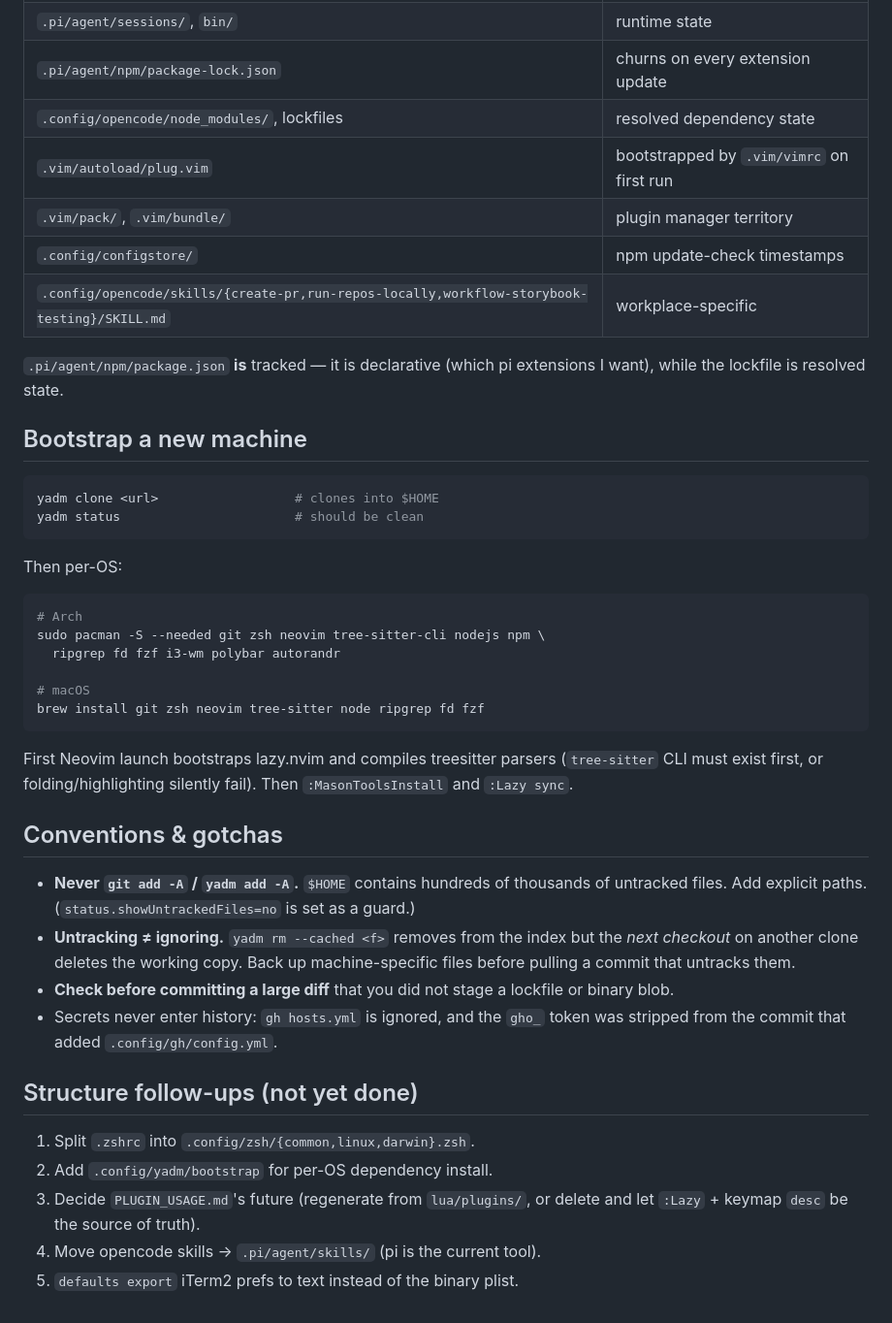
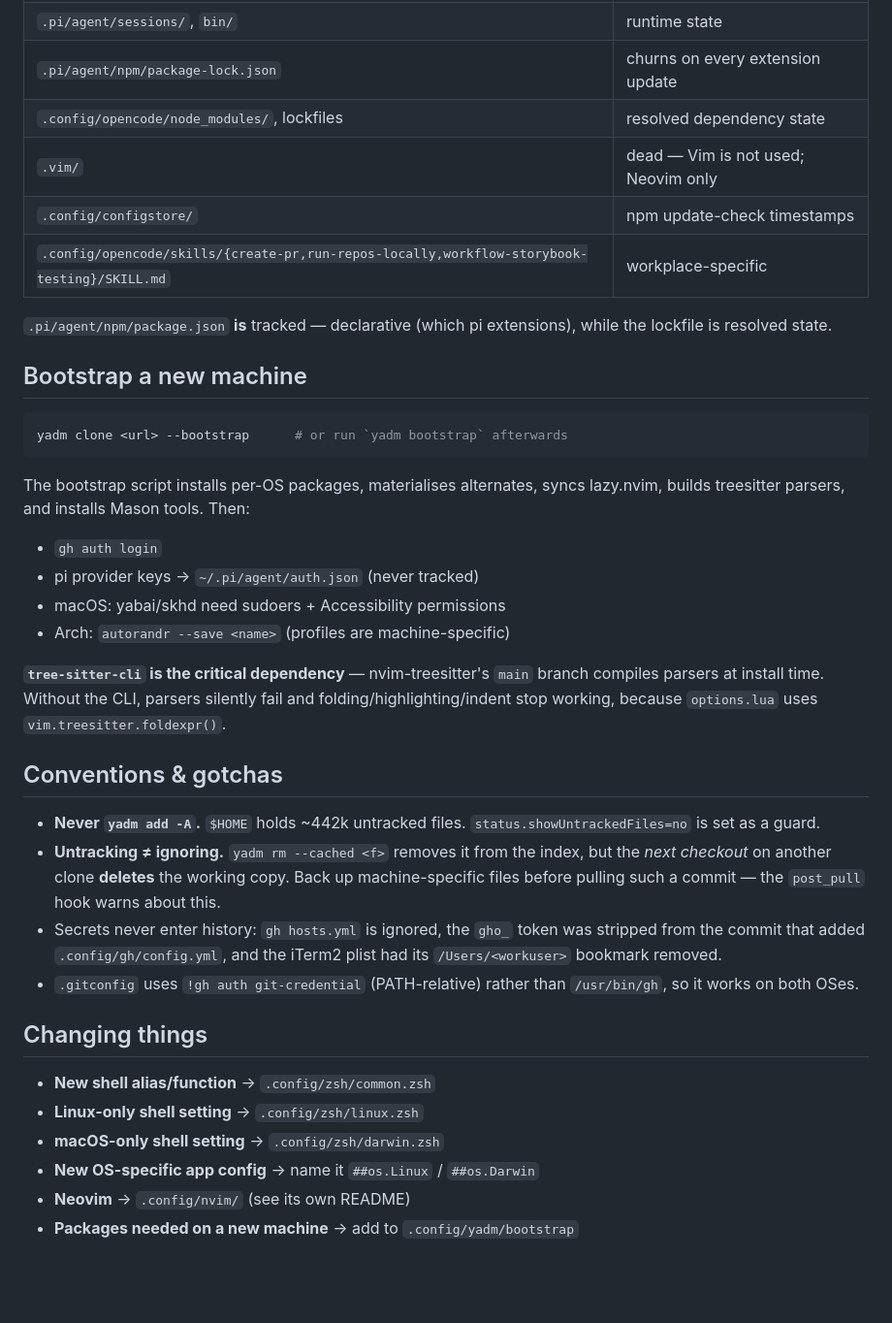
Before and after one commit to eric-chapdelaine/dots, a Markdown page: .config/yadm/README.md, the part around one of its changes. Shown at 97% size. Drawn GitHub-style; blank space fills up the shorter version.

````diff
--- a/.config/yadm/README.md
+++ b/.config/yadm/README.md
@@ -62,54 +86,51 @@ follow-ups" below).
 | `.pi/agent/sessions/`, `bin/` | runtime state |
 | `.pi/agent/npm/package-lock.json` | churns on every extension update |
 | `.config/opencode/node_modules/`, lockfiles | resolved dependency state |
-| `.vim/autoload/plug.vim` | bootstrapped by `.vim/vimrc` on first run |
-| `.vim/pack/`, `.vim/bundle/` | plugin manager territory |
+| `.vim/` | dead — Vim is not used; Neovim only |
 | `.config/configstore/` | npm update-check timestamps |
 | `.config/opencode/skills/{create-pr,run-repos-locally,workflow-storybook-testing}/SKILL.md` | workplace-specific |
 
-`.pi/agent/npm/package.json` **is** tracked — it is declarative (which pi
-extensions I want), while the lockfile is resolved state.
+`.pi/agent/npm/package.json` **is** tracked — declarative (which pi extensions),
+while the lockfile is resolved state.
 
 ## Bootstrap a new machine
 
 ```sh
-yadm clone <url>                  # clones into $HOME
-yadm status                       # should be clean
+yadm clone <url> --bootstrap      # or run `yadm bootstrap` afterwards
 ```
 
-Then per-OS:
+The bootstrap script installs per-OS packages, materialises alternates, syncs
+lazy.nvim, builds treesitter parsers, and installs Mason tools. Then:
 
-```sh
-# Arch
-sudo pacman -S --needed git zsh neovim tree-sitter-cli nodejs npm \
-  ripgrep fd fzf i3-wm polybar autorandr
+- `gh auth login`
+- pi provider keys → `~/.pi/agent/auth.json` (never tracked)
+- macOS: yabai/skhd need sudoers + Accessibility permissions
+- Arch: `autorandr --save <name>` (profiles are machine-specific)
 
-# macOS
-brew install git zsh neovim tree-sitter node ripgrep fd fzf
-```
-
-First Neovim launch bootstraps lazy.nvim and compiles treesitter parsers
-(`tree-sitter` CLI must exist first, or folding/highlighting silently fail).
-Then `:MasonToolsInstall` and `:Lazy sync`.
+**`tree-sitter-cli` is the critical dependency** — nvim-treesitter's `main`
+branch compiles parsers at install time. Without the CLI, parsers silently
+fail and folding/highlighting/indent stop working, because `options.lua` uses
+`vim.treesitter.foldexpr()`.
 
 ## Conventions & gotchas
 
-- **Never `git add -A` / `yadm add -A`.** `$HOME` contains hundreds of
-  thousands of untracked files. Add explicit paths.
-  (`status.showUntrackedFiles=no` is set as a guard.)
-- **Untracking ≠ ignoring.** `yadm rm --cached <f>` removes from the index but
-  the *next checkout* on another clone deletes the working copy. Back up
-  machine-specific files before pulling a commit that untracks them.
-- **Check before committing a large diff** that you did not stage a lockfile or
-  binary blob.
-- Secrets never enter history: `gh hosts.yml` is ignored, and the `gho_` token
-  was stripped from the commit that added `.config/gh/config.yml`.
+- **Never `yadm add -A`.** `$HOME` holds ~442k untracked files.
+  `status.showUntrackedFiles=no` is set as a guard.
+- **Untracking ≠ ignoring.** `yadm rm --cached <f>` removes it from the index,
+  but the *next checkout* on another clone **deletes** the working copy. Back
+  up machine-specific files before pulling such a commit — the `post_pull`
+  hook warns about this.
+- Secrets never enter history: `gh hosts.yml` is ignored, the `gho_` token was
+  stripped from the commit that added `.config/gh/config.yml`, and the iTerm2
+  plist had its `/Users/<workuser>` bookmark removed.
+- `.gitconfig` uses `!gh auth git-credential` (PATH-relative) rather than
+  `/usr/bin/gh`, so it works on both OSes.
 
-## Structure follow-ups (not yet done)
+## Changing things
 
-1. Split `.zshrc` into `.config/zsh/{common,linux,darwin}.zsh`.
-2. Add `.config/yadm/bootstrap` for per-OS dependency install.
-3. Decide `PLUGIN_USAGE.md`'s future (regenerate from `lua/plugins/`, or delete
-   and let `:Lazy` + keymap `desc` be the source of truth).
-4. Move opencode skills → `.pi/agent/skills/` (pi is the current tool).
-5. `defaults export` iTerm2 prefs to text instead of the binary plist.
+- **New shell alias/function** → `.config/zsh/common.zsh`
+- **Linux-only shell setting** → `.config/zsh/linux.zsh`
+- **macOS-only shell setting** → `.config/zsh/darwin.zsh`
+- **New OS-specific app config** → name it `##os.Linux` / `##os.Darwin`
+- **Neovim** → `.config/nvim/` (see its own README)
+- **Packages needed on a new machine** → add to `.config/yadm/bootstrap`
````
Also changed, not shown: other parts of .config/yadm/README.md (+38 -14 lines).
